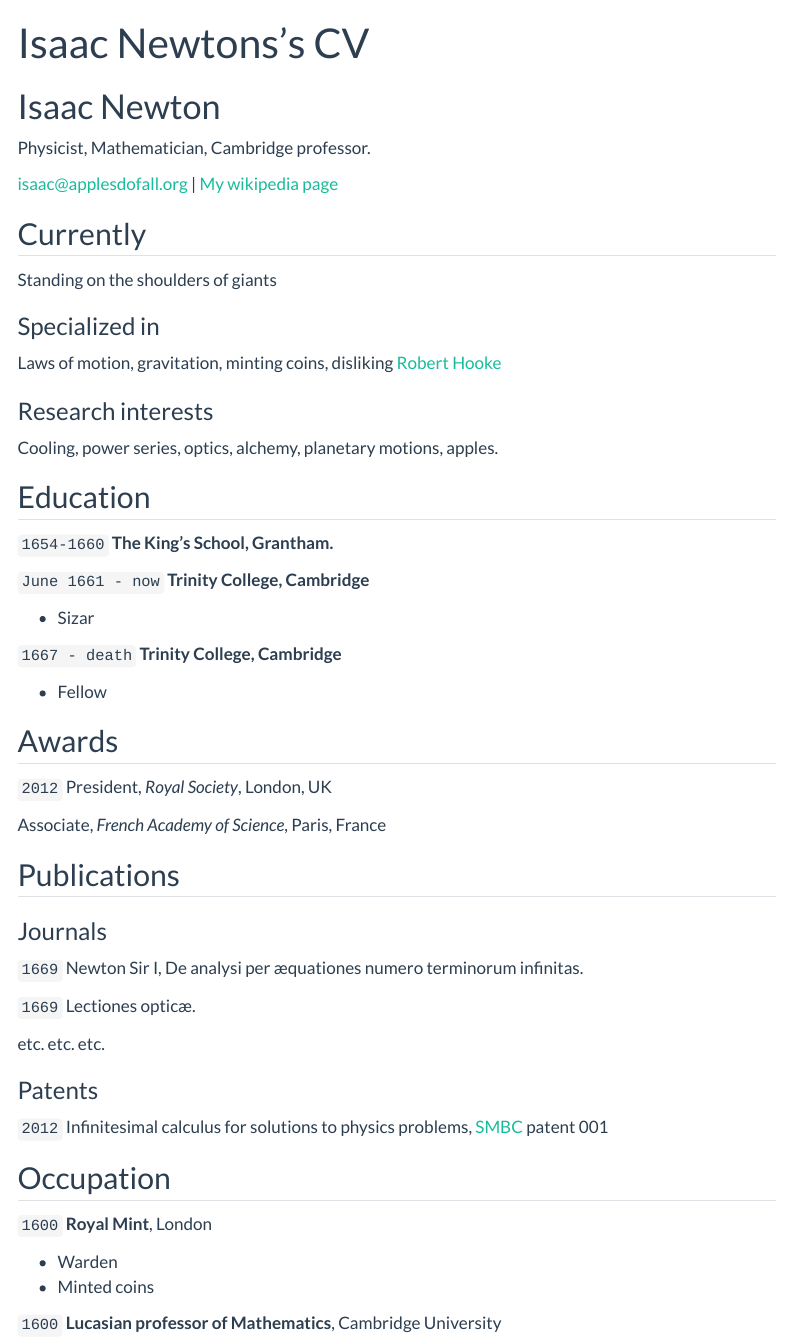
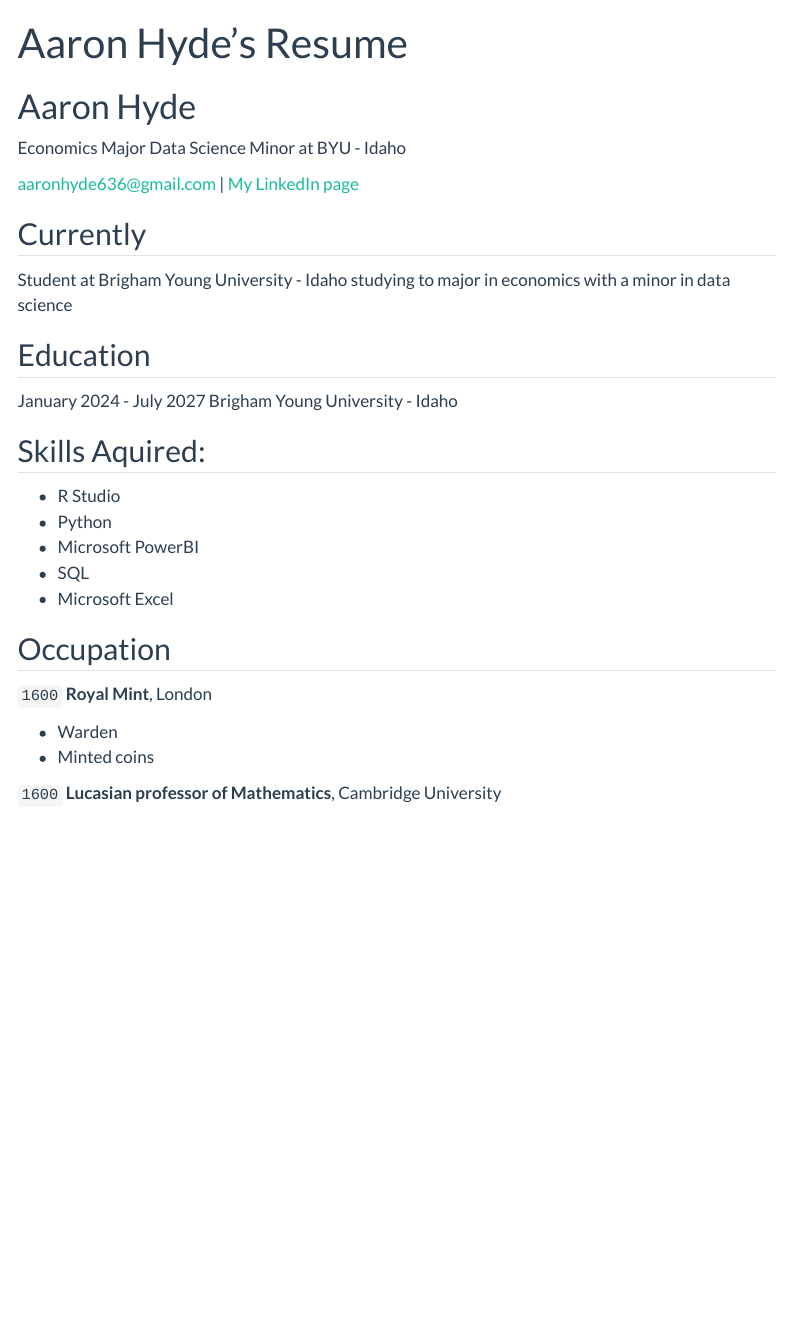
Before and after one commit to ahydeishere/Aaron-Hyde-s-Portfolio, a Quarto document (resume.qmd): the page in a window 1100 px wide, from its top. Rendered offline with R 4.5, knitr and Pandoc in place of Quarto, with nearby package versions; menus at the side of the page are left out.

Commit message:
My first website work

```diff
--- a/_quarto.yml
+++ b/_quarto.yml
@@ -3,7 +3,7 @@ project:
   output-dir: docs
 
 website:
-  title: "Your_Name - Data Science Portfolio"
+  title: "Aaron Hyde - Data Science Portfolio"
   favicon: Images/favicon.png
   back-to-top-navigation: true
   repo-url: https://github.com/username/username.github.io
@@ -11,10 +11,10 @@ website:
 
   page-footer:
     border: true
-    left: "Your_Name 2024©"
+    left: "Aaron Hyde 2026©"
     right:
       - icon: linkedin
-        href: Your_LinkedIn_URL
+        href: https://www.linkedin.com/in/aaron-m-hyde/
 
   navbar:
     background: primary
--- a/resume.qmd
+++ b/resume.qmd
@@ -1,74 +1,35 @@
 ---
 layout: cv
-title: Isaac Newtons's CV
+title: Aaron Hyde's Resume
 ---
-# Isaac Newton
-Physicist, Mathematician, Cambridge professor.
+# Aaron Hyde
+Economics Major Data Science Minor at BYU - Idaho
+
 
 <div id="webaddress">
-<a href="isaac@applesdofall.org">isaac@applesdofall.org</a>
-| <a href="http://en.wikipedia.org/wiki/Isaac_Newton">My wikipedia page</a>
+<a href="aaronhyde636@gmail.com">aaronhyde636@gmail.com</a>
+| <a href="https://www.linkedin.com/in/aaron-m-hyde/">My LinkedIn page</a>
 </div>
 
 
 ## Currently
 
-Standing on the shoulders of giants
-
-### Specialized in
-
-Laws of motion, gravitation, minting coins, disliking [Robert Hooke](http://en.wikipedia.org/wiki/Robert_Hooke)
-
-
-### Research interests
-
-Cooling, power series, optics, alchemy, planetary motions, apples.
+Student at Brigham Young University - Idaho studying to major in economics with a minor in data science
 
 
 ## Education
 
-`1654-1660`
-__The King's School, Grantham.__
+January 2024 - July 2027
+Brigham Young University - Idaho
 
-`June 1661 - now`
-__Trinity College, Cambridge__
-
-- Sizar
-
-`1667 - death`
-__Trinity College, Cambridge__
-
-- Fellow
+## Skills Aquired:
+ - R Studio
+ - Python
+ - Microsoft PowerBI
+ - SQL
+ - Microsoft Excel
 
 
-
-## Awards
-
-`2012`
-President, *Royal Society*, London, UK
-
-Associate, *French Academy of Science*, Paris, France
-
-
-
-## Publications
-
-<!-- A list is also available [online](http://scholar.google.co.uk/citations?user=LTOTl0YAAAAJ) -->
-
-### Journals
-
-`1669`
-Newton Sir I, De analysi per æquationes numero terminorum infinitas.
-
-`1669`
-Lectiones opticæ.
-
-etc. etc. etc.
-
-### Patents
-
-`2012`
-Infinitesimal calculus for solutions to physics problems, [SMBC](http://www.techdirt.com/articles/20121011/09312820678/if-patents-had-been-around-time-newton.shtml) patent 001
 
 
 ## Occupation
```
Also changed, not shown: docs/search.json, 39 other files.
